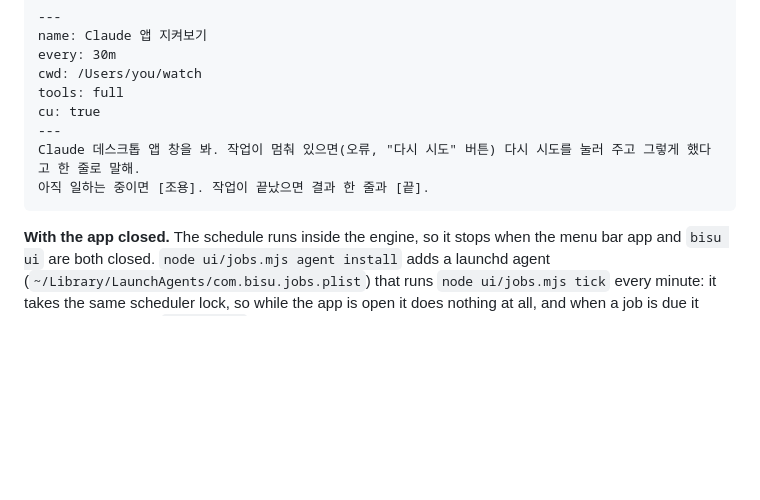
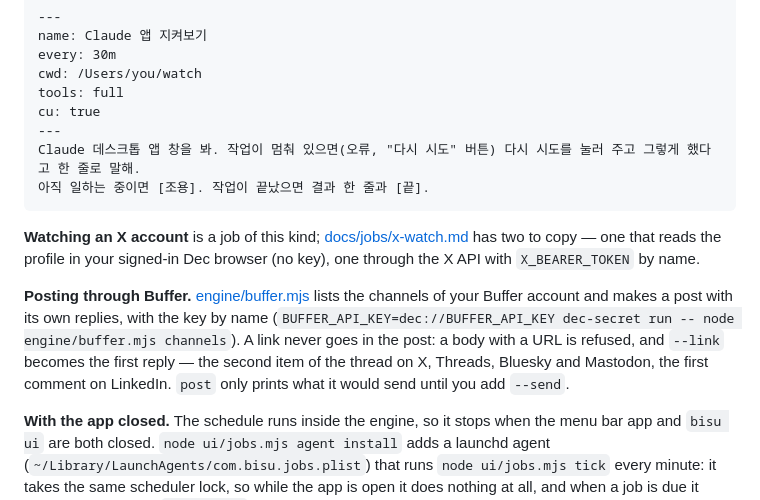
Before and after one commit to lumpenop/bisu, a Markdown page: README.md, the part around the change. Rendered like a GitHub page; blank space fills up the shorter version.

Commit message:
X account watching as a job: browser (no key) and X API (key by name) templates; README notes Buffer
Co-Authored-By: Claude Opus 5.5 <noreply@anthropic.com>

````diff
--- a/README.md
+++ b/README.md
@@ -168,6 +168,10 @@ Claude 데스크톱 앱 창을 봐. 작업이 멈춰 있으면(오류, "다시
 아직 일하는 중이면 [조용]. 작업이 끝났으면 결과 한 줄과 [끝].
 ```
 
+**Watching an X account** is a job of this kind; [docs/jobs/x-watch.md](docs/jobs/x-watch.md) has two to copy — one that reads the profile in your signed-in Dec browser (no key), one through the X API with `X_BEARER_TOKEN` by name.
+
+**Posting through Buffer.** [engine/buffer.mjs](engine/buffer.mjs) lists the channels of your Buffer account and makes a post with its own replies, with the key by name (`BUFFER_API_KEY=dec://BUFFER_API_KEY dec-secret run -- node engine/buffer.mjs channels`). A link never goes in the post: a body with a URL is refused, and `--link` becomes the first reply — the second item of the thread on X, Threads, Bluesky and Mastodon, the first comment on LinkedIn. `post` only prints what it would send until you add `--send`.
+
 **With the app closed.** The schedule runs inside the engine, so it stops when the menu bar app and `bisu ui` are both closed. `node ui/jobs.mjs agent install` adds a launchd agent (`~/Library/LaunchAgents/com.bisu.jobs.plist`) that runs `node ui/jobs.mjs tick` every minute: it takes the same scheduler lock, so while the app is open it does nothing at all, and when a job is due it starts again through `dec-secret` with the keys by name (`OPENROUTER_API_KEY=dec://OPENROUTER_API_KEY`), never their values. `agent status` and `agent remove` do what they say; output goes to `~/Library/Logs/bisu-jobs.log`. `node ui/jobs.mjs tick` is the same single look by hand.
 
 ## `bisu ui`
````
Also changed, not shown: docs/jobs/x-watch.md (added, +44 -0 lines).
